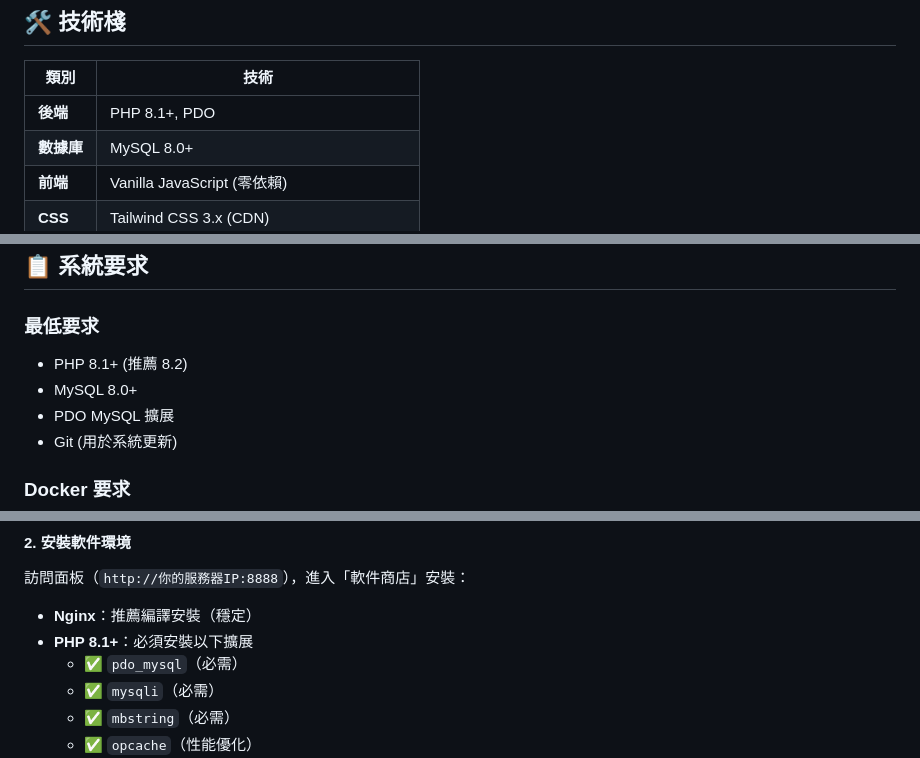
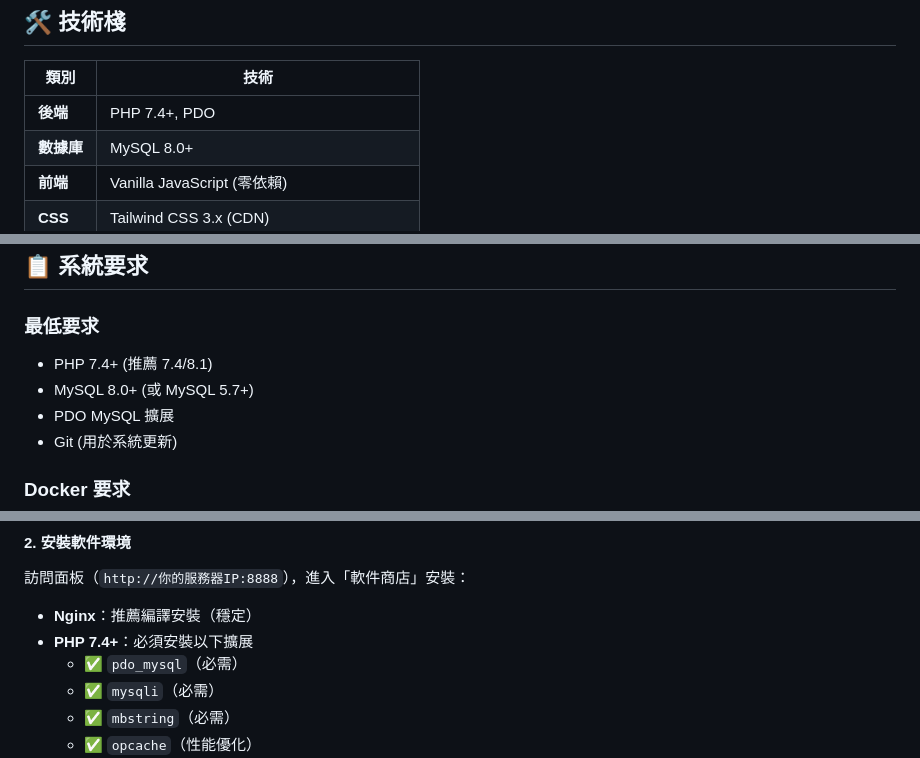
Before and after one commit to DylanChiang-Dev/DC-family-task-manager, a Markdown page: README.md, 3 parts joined by grey strips. GitHub-like rendering.

```diff
--- a/README.md
+++ b/README.md
@@ -75,7 +75,7 @@
 
 | 類別 | 技術 |
 |------|------|
-| **後端** | PHP 8.1+, PDO |
+| **後端** | PHP 7.4+, PDO |
 | **數據庫** | MySQL 8.0+ |
 | **前端** | Vanilla JavaScript (零依賴) |
 | **CSS** | Tailwind CSS 3.x (CDN) |
@@ -89,8 +89,8 @@
 ## 📋 系統要求
 
 ### 最低要求
-- PHP 8.1+ (推薦 8.2)
-- MySQL 8.0+
+- PHP 7.4+ (推薦 7.4/8.1)
+- MySQL 8.0+ (或 MySQL 5.7+)
 - PDO MySQL 擴展
 - Git (用於系統更新)
 
@@ -220,7 +220,7 @@ wget -O install.sh http://www.aapanel.com/script/install-ubuntu_6.0_en.sh && sud
 訪問面板（`http://你的服務器IP:8888`），進入「軟件商店」安裝：
 
 - **Nginx**：推薦編譯安裝（穩定）
-- **PHP 8.1+**：必須安裝以下擴展
+- **PHP 7.4+**：必須安裝以下擴展
   - ✅ `pdo_mysql`（必需）
   - ✅ `mysqli`（必需）
   - ✅ `mbstring`（必需）
```
Also changed, not shown: other parts of README.md (+2 -2 lines), CLAUDE.md (+2 -2 lines).
